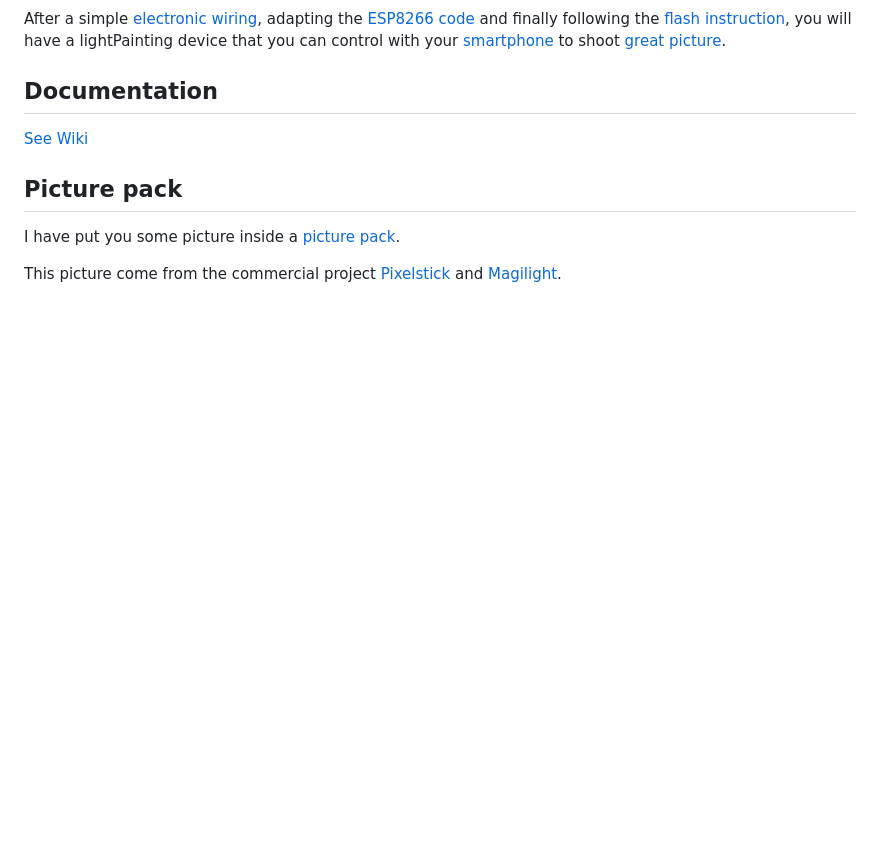
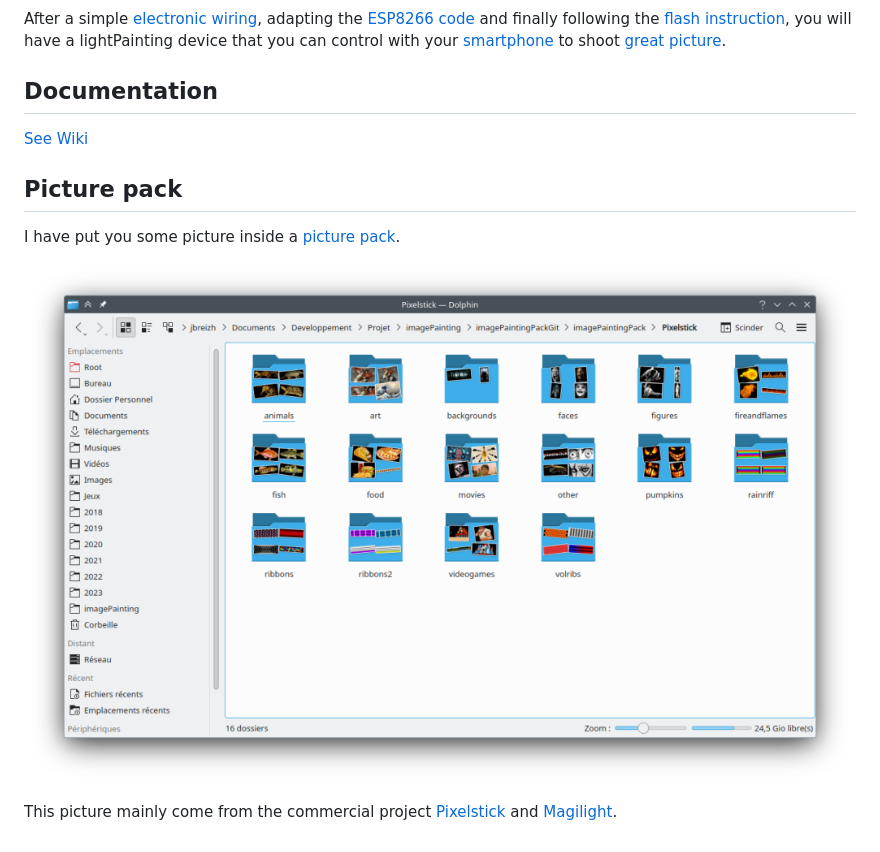
Before and after one commit to jbreizh/ImagePainting3, a Markdown page: README.md, the part around the change printed below. Drawn GitHub-style; pictures changed too: images/readme03.png (added); blank space fills up the shorter version.

```diff
--- a/README.md
+++ b/README.md
@@ -32,4 +32,6 @@ After a simple [electronic wiring](https://github.com/jbreizh/Imagepainting3/wik
 
 I have put you some picture inside a [picture pack](https://github.com/jbreizh/imagePaintingPack).
 
-This picture come from the commercial project [Pixelstick](http://www.thepixelstick.com/index.html) and [Magilight](https://www.fotorgear.com/products/magilight).
+![README03](images/readme03.png?raw=true "readme03")
+
+This picture mainly come from the commercial project [Pixelstick](http://www.thepixelstick.com/index.html) and [Magilight](https://www.fotorgear.com/products/magilight).
```
Also changed, not shown: other parts of README.md (+11 -11 lines), imagePainting3.jpg (deleted), images/readme01.png (added), images/readme02.png (added), 1 other file.
